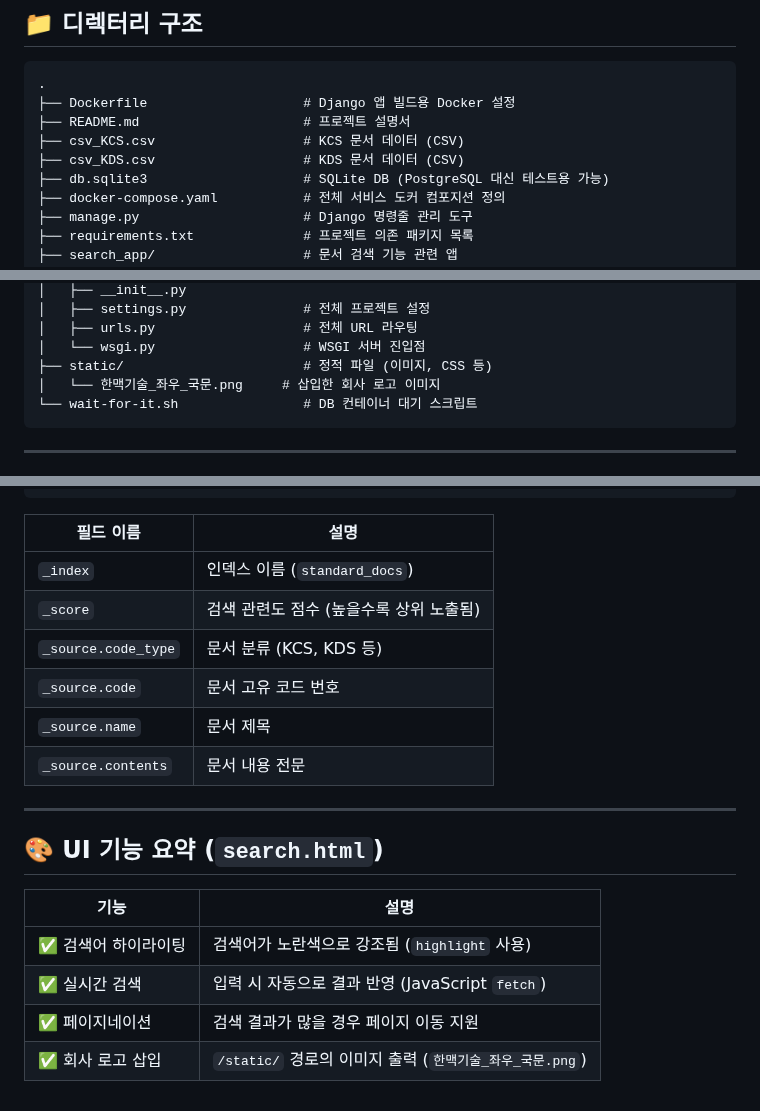
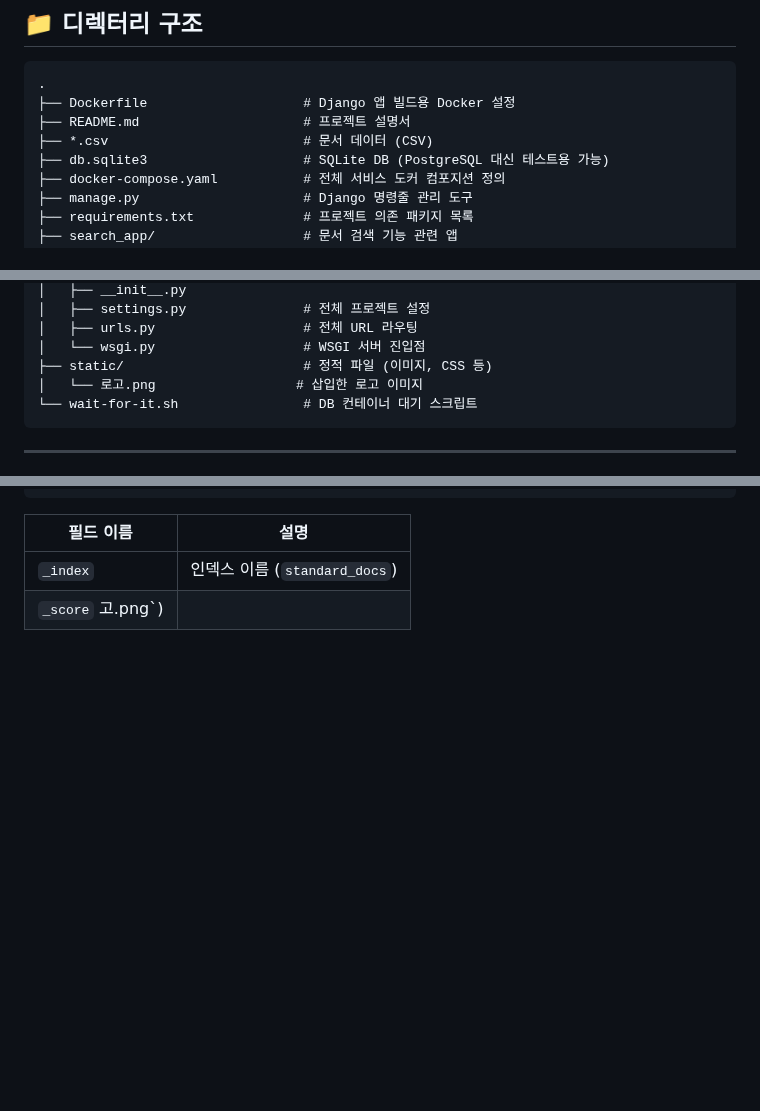
Before and after one commit to Yongyeon-Kim/Django_Elasticsearch, a Markdown page: README.md, 3 parts joined by grey strips. Rendered like a GitHub page; blank space fills up the shorter version.

````diff
--- a/README.md
+++ b/README.md
@@ -6,8 +6,7 @@
 .
 ├── Dockerfile                    # Django 앱 빌드용 Docker 설정
 ├── README.md                     # 프로젝트 설명서
-├── csv_KCS.csv                   # KCS 문서 데이터 (CSV)
-├── csv_KDS.csv                   # KDS 문서 데이터 (CSV)
+├── *.csv                         # 문서 데이터 (CSV)
 ├── db.sqlite3                    # SQLite DB (PostgreSQL 대신 테스트용 가능)
 ├── docker-compose.yaml           # 전체 서비스 도커 컴포지션 정의
 ├── manage.py                     # Django 명령줄 관리 도구
@@ -31,7 +30,7 @@
 │   ├── urls.py                   # 전체 URL 라우팅
 │   └── wsgi.py                   # WSGI 서버 진입점
 ├── static/                       # 정적 파일 (이미지, CSS 등)
-│   └── 한맥기술_좌우_국문.png     # 삽입한 회사 로고 이미지
+│   └── 로고.png                  # 삽입한 로고 이미지
 └── wait-for-it.sh                # DB 컨테이너 대기 스크립트
 ```
 
@@ -115,19 +114,4 @@ curl -X POST "http://localhost:9200/standard_docs/_search?pretty" \
 | 필드 이름            | 설명                                      |
 |----------------------|-------------------------------------------|
 | `_index`             | 인덱스 이름 (`standard_docs`)             |
-| `_score`             | 검색 관련도 점수 (높을수록 상위 노출됨)   |
-| `_source.code_type`  | 문서 분류 (KCS, KDS 등)                   |
-| `_source.code`       | 문서 고유 코드 번호                       |
-| `_source.name`       | 문서 제목                                 |
-| `_source.contents`   | 문서 내용 전문                            |
-
----
-
-## 🎨 UI 기능 요약 (`search.html`)
-
-| 기능                  | 설명                                                       |
-|-----------------------|------------------------------------------------------------|
-| ✅ 검색어 하이라이팅  | 검색어가 노란색으로 강조됨 (`highlight` 사용)              |
-| ✅ 실시간 검색        | 입력 시 자동으로 결과 반영 (JavaScript `fetch`)            |
-| ✅ 페이지네이션       | 검색 결과가 많을 경우 페이지 이동 지원                      |
-| ✅ 회사 로고 삽입     | `/static/` 경로의 이미지 출력 (`한맥기술_좌우_국문.png`)    |
+| `_score` 고.png`)    |
````
Also changed, not shown: other parts of README.md (+1 -1 lines).
